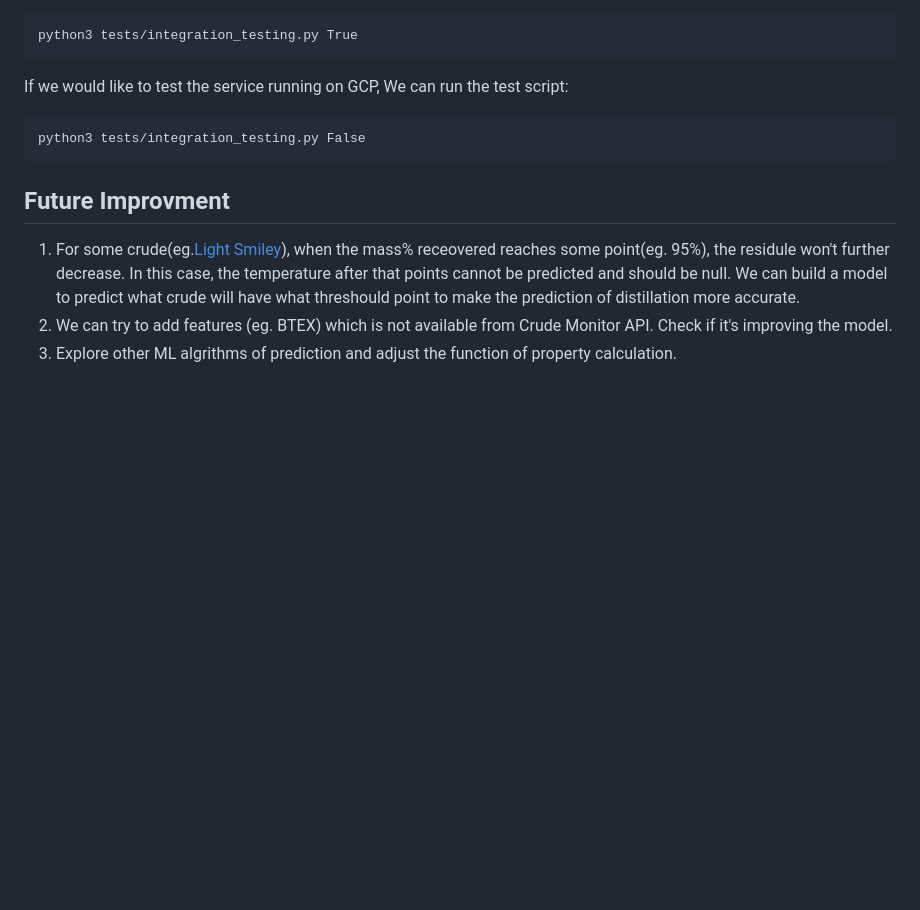
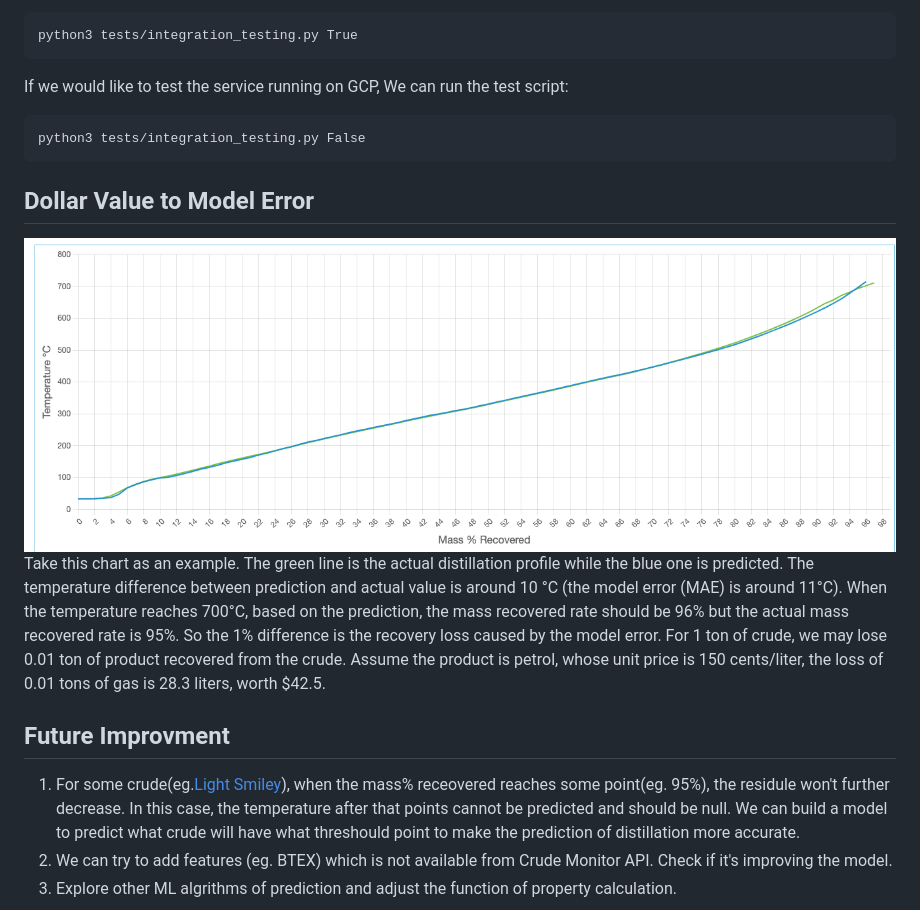
Before and after one commit to fanchen0227/crude-distillation, a Markdown page: README.md, the part around the change. Rendered like a GitHub page; pictures changed too: docs/images/actual_predict.png (added); blank space fills up the shorter version.

Commit message:
add the analysis of dollar value caused by model error in the documentation

````diff
--- a/README.md
+++ b/README.md
@@ -113,6 +113,10 @@ If we would like to test the service running on GCP, We can run the test script:
 python3 tests/integration_testing.py False
 ```
 
+## Dollar Value to Model Error
+![actual_predict.png](docs/images/actual_predict.png)
+Take this chart as an example. The green line is the actual distillation profile while the blue one is predicted. The temperature difference between prediction and actual value is around 10 °C (the model error (MAE) is around 11°C). When the temperature reaches 700°C, based on the prediction, the mass recovered rate should be 96% but the actual mass recovered rate is 95%. So the 1% difference is the recovery loss caused by the model error.  For 1 ton of crude, we may lose 0.01 ton of product recovered from the crude. Assume the product is petrol, whose unit price is 150 cents/liter, the loss of 0.01 tons of gas is 28.3 liters, worth $42.5.
+
 ## Future Improvment
 1. For some crude(eg.[Light Smiley](https://crudemonitor.ca/crudes/crude.php?acr=MSY)), when the mass% receovered reaches some point(eg. 95%), the residule won't further decrease. In this case, the temperature after that points cannot be predicted and should be null. We can build a model to predict what crude will have what threshould point to make the prediction of distillation more accurate.
 2. We can try to add features (eg. BTEX) which is not available from Crude Monitor API. Check if it's improving the model.
````
Also changed, not shown: 1 other file.
